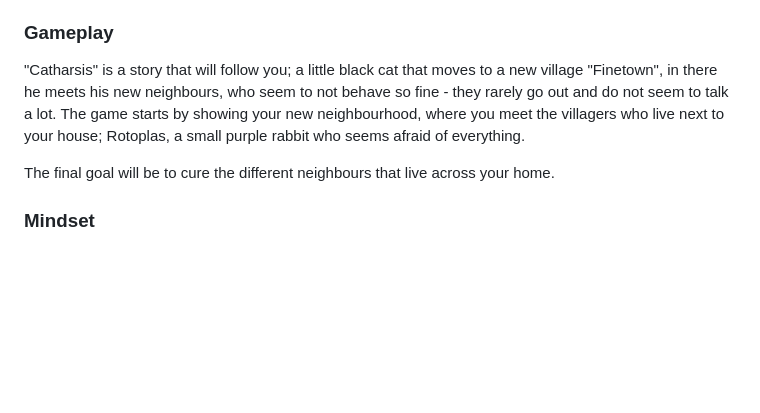
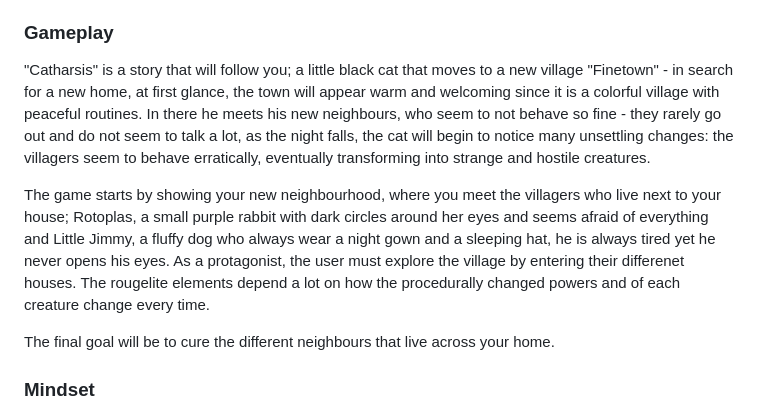
Before and after one commit to Ilan02-eng/Software_Equipo, a Markdown page: GDD_Template.md, the part around the change. GitHub-like rendering; blank space fills up the shorter version.

Commit message:
more updates on gdd

```diff
--- a/GDD_Template.md
+++ b/GDD_Template.md
@@ -58,8 +58,9 @@ Every time you get to heal your neighbours you will obtain experience points tha
 
 ### **Gameplay**
 
-"Catharsis" is a story that will follow you; a little black cat that moves to a new village "Finetown", in there he meets his new neighbours, who seem to not behave so fine - they rarely go out and do not seem to talk a lot.
-The game starts by showing your new neighbourhood, where you meet the villagers who live next to your house; Rotoplas, a small purple rabbit who seems afraid of everything.
+"Catharsis" is a story that will follow you; a little black cat that moves to a new village "Finetown" - in search for a new home, at first glance, the town will appear warm and welcoming since it is a colorful village with peaceful routines. In there he meets his new neighbours, who seem to not behave so fine - they rarely go out and do not seem to talk a lot, as the night falls, the cat will begin to notice many unsettling changes: the villagers seem to behave erratically, eventually transforming into strange and hostile creatures.
+
+The game starts by showing your new neighbourhood, where you meet the villagers who live next to your house; Rotoplas, a small purple rabbit with dark circles around her eyes and seems afraid of everything and Little Jimmy, a fluffy dog who always wear a night gown and a sleeping hat, he is always tired yet he never opens his eyes. As a protagonist, the user must explore the village by entering their differenet houses. The rougelite elements depend a lot on how the procedurally changed powers and  of each creature change every time.
 
 
 The final goal will be to cure the different neighbours that live across your home.
```
